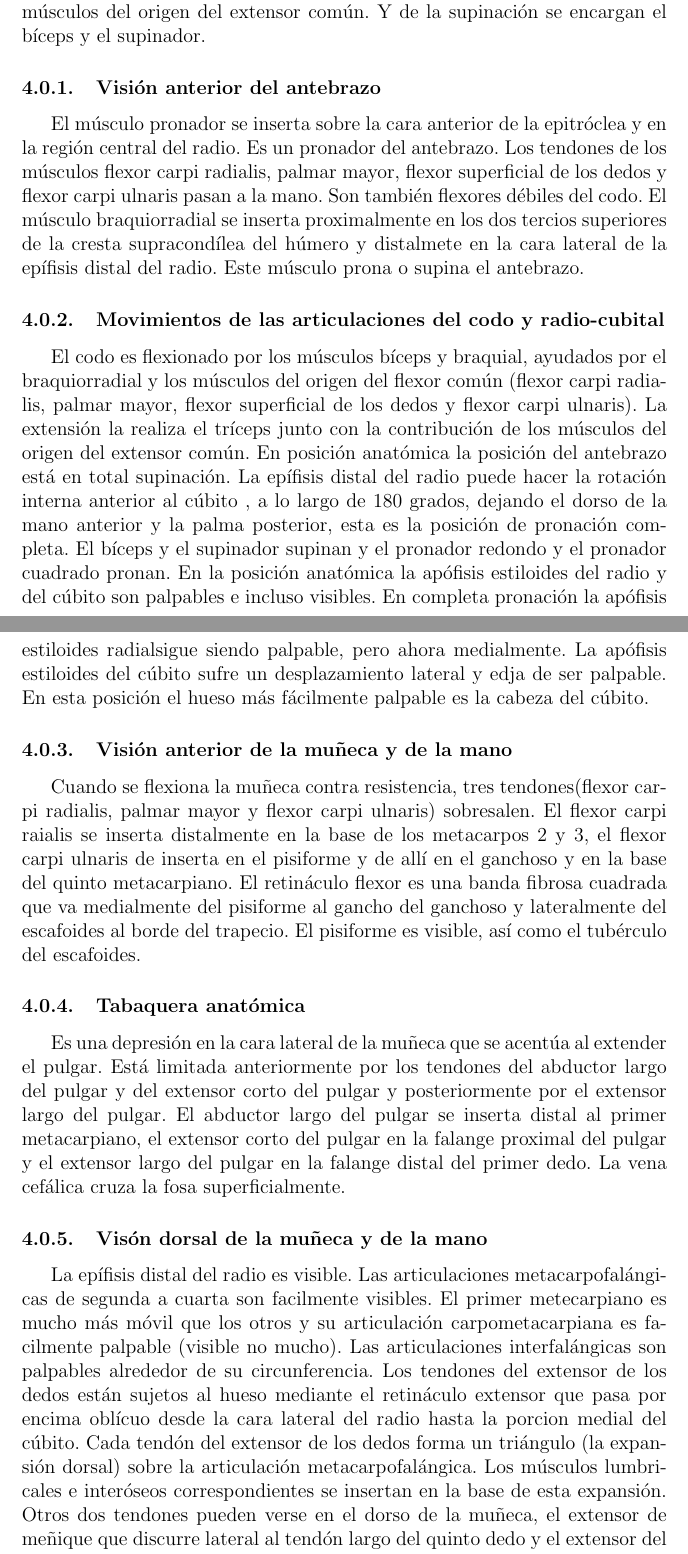
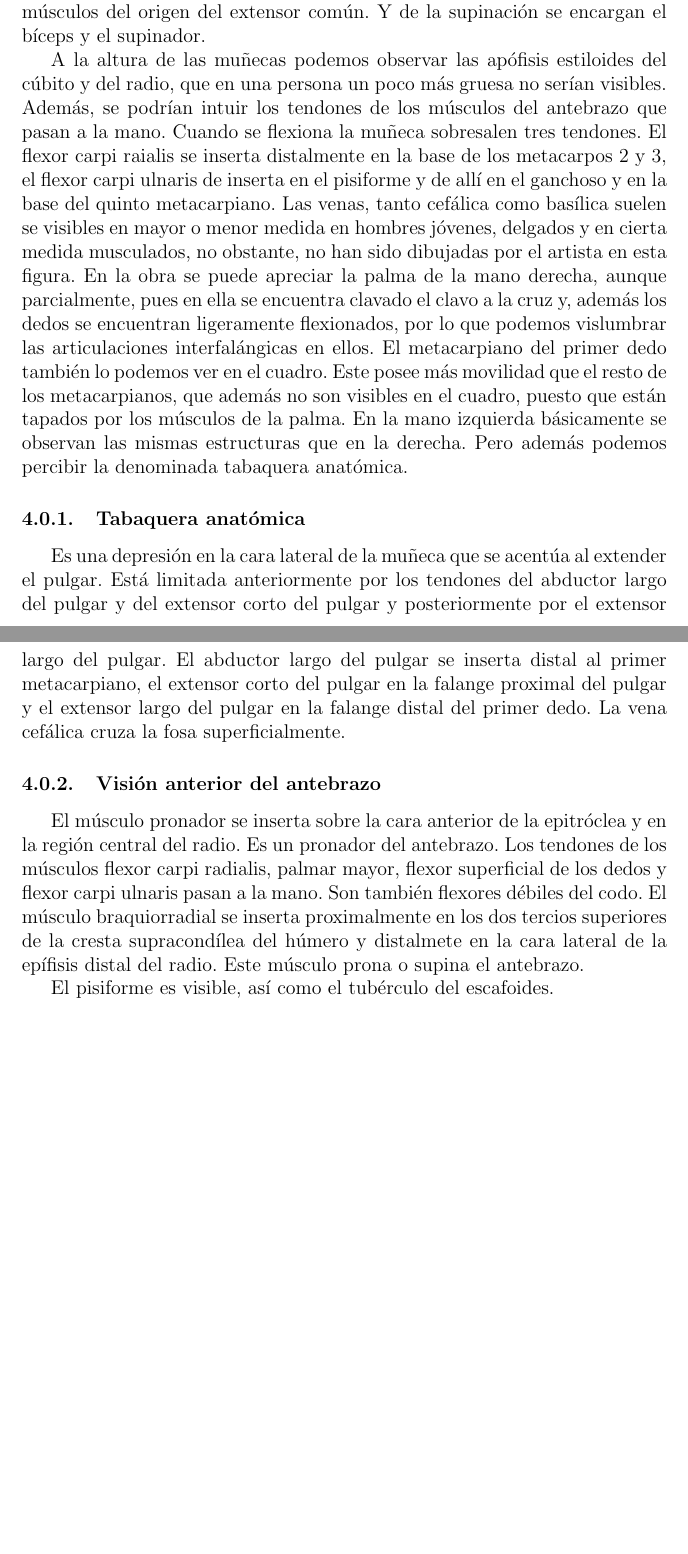
Before and after one commit to jouyt/tfg, a LaTeX document (tfg.tex, which reads velazquez.tex): two parts of pages 10 and 11 of 33 before the commit and two parts of pages 10 and 11 of 32 after it, joined at a grey line, cut so that both start at the same text, the shorter picture padded with empty space. Compiled offline with pdfLaTeX.

Commit message:
making the forearm and the hand

```diff
--- a/velazquez.tex
+++ b/velazquez.tex
@@ -34,26 +34,20 @@ En el brazo se observan tanto el bíceps como el tríceps. El bíceps forma una
 En ambos brazos podemos distinguir la fosa cubital. Esta está limitada superiormete por la línea que va desde la epitróclea hasta el epicóndilo del húmero, lateralmente por el músculo braquiorradial y medialmente por el pronador redondo.
 Los huesos de la articulación del codo suelen ser evidentes. En esta obra no se pueden distinguir claramente las distintas estructuras debido a la posición de los brazos (se verían mejor desde la cara posterior). Lo único que se aprecia de forma clara es la epitróclea del húmero.
 Los brazos se encuentran en total supinación y extensión. La extensión la realiza el tríceps junto con la contribución de los músculos del origen del extensor común. Y de la supinación se encargan el bíceps y el supinador.
+
+A la altura de las muñecas podemos observar las apófisis estiloides del cúbito y del radio, que en una persona un poco más gruesa no serían visibles. Además, se podrían intuir los tendones de los músculos del antebrazo que pasan a la mano. Cuando se flexiona la muñeca sobresalen tres tendones. El flexor carpi raialis se inserta distalmente en la base de los metacarpos 2 y 3, el flexor carpi ulnaris de inserta en el pisiforme y de allí en el ganchoso y en la base del quinto metacarpiano.
+Las venas, tanto cefálica como basílica suelen se visibles en mayor o menor medida en hombres jóvenes, delgados y en cierta medida musculados, no obstante, no han sido dibujadas por el artista en esta figura.
+En la obra se puede apreciar la palma de la mano derecha, aunque parcialmente, pues en ella se encuentra clavado el clavo a la cruz y, además los dedos se encuentran ligeramente flexionados, por lo que podemos vislumbrar las articulaciones interfalángicas en ellos. El metacarpiano del primer dedo también lo podemos ver en el cuadro. Este posee más movilidad que el resto de los metacarpianos, que además no son visibles en el cuadro, puesto que están tapados por los músculos de la palma.
+En la mano izquierda básicamente se observan las mismas estructuras que en la derecha. Pero además podemos percibir la denominada tabaquera anatómica.
+\subsubsection{Tabaquera anatómica}
+Es una depresión en la cara lateral de la muñeca que se acentúa al extender el pulgar. Está limitada anteriormente por los tendones del abductor largo del pulgar y del extensor corto del pulgar y posteriormente por el extensor largo del pulgar.
+El abductor largo del pulgar se inserta distal al primer metacarpiano, el extensor corto del pulgar en la falange proximal del pulgar y el extensor largo del pulgar en la falange distal del primer dedo. La vena cefálica cruza la fosa superficialmente.
 \subsubsection{Visión anterior del antebrazo}
 El músculo pronador se inserta sobre la cara anterior de la epitróclea y en la región central del radio. Es un pronador del antebrazo. Los tendones de los músculos flexor carpi radialis, palmar mayor, flexor superficial de los dedos y flexor carpi ulnaris pasan a la mano. Son también flexores débiles del codo.
 El músculo braquiorradial se inserta proximalmente  en los dos tercios superiores de la cresta supracondílea del húmero y distalmete en la cara lateral de la epífisis distal del radio. Este músculo prona o supina el antebrazo.
 
+El pisiforme es visible, así como el tubérculo del escafoides.
 
-\subsubsection{Movimientos de las articulaciones del codo y radio-cubital}
-El codo es flexionado por los músculos bíceps y braquial, ayudados por el braquiorradial y los músculos del origen del flexor común (flexor carpi radialis, palmar mayor, flexor superficial de los dedos y flexor carpi ulnaris). La extensión la realiza el tríceps junto con la contribución de los músculos del origen del extensor común.
-En posición anatómica la posición del antebrazo está en total supinación. La epífisis distal del radio puede hacer la rotación interna anterior al cúbito , a lo largo de 180 grados, dejando el dorso de la mano anterior y la palma posterior, esta es la posición de pronación completa. El bíceps y el supinador supinan y el pronador redondo y el pronador cuadrado pronan.
-En la posición anatómica la apófisis estiloides del radio y del cúbito son palpables e incluso visibles. En completa pronación la apófisis estiloides radialsigue siendo palpable, pero ahora medialmente. La apófisis estiloides del cúbito sufre un desplazamiento lateral y edja de ser palpable. En esta posición el hueso más fácilmente palpable es la cabeza del cúbito.
-
-\subsubsection{Visión anterior de la muñeca y de la mano}Cuando se flexiona la muñeca contra resistencia, tres tendones(flexor carpi radialis, palmar mayor y flexor carpi ulnaris) sobresalen. El flexor carpi raialis se inserta distalmente en la base de los metacarpos 2 y 3, el flexor carpi ulnaris de inserta en el pisiforme y de allí en el ganchoso y en la base del quinto metacarpiano.
-El retináculo flexor es una banda fibrosa cuadrada que va medialmente del pisiforme al gancho del ganchoso y lateralmente del escafoides al borde del trapecio. El pisiforme es visible, así como el tubérculo del escafoides.
-
-\subsubsection{Tabaquera anatómica}
-Es una depresión en la cara lateral de la muñeca que se acentúa al extender el pulgar. Está limitada anteriormente por los tendones del abductor largo del pulgar y del extensor corto del pulgar y posteriormente por el extensor largo del pulgar.
-El abductor largo del pulgar se inserta distal al primer metacarpiano, el extensor corto del pulgar en la falange proximal del pulgar y el extensor largo del pulgar en la falange distal del primer dedo. La vena cefálica cruza la fosa superficialmente.
-
-\subsubsection{Visón dorsal de la muñeca y de la mano}
-La epífisis distal del radio es visible. Las articulaciones metacarpofalángicas de segunda a cuarta son facilmente visibles. El primer metecarpiano es mucho más móvil que los otros y su articulación carpometacarpiana es facilmente palpable (visible no mucho). Las articulaciones interfalángicas son palpables alrededor de su circunferencia.
-Los tendones del extensor de los dedos están sujetos al hueso mediante el retináculo extensor que pasa por encima oblícuo desde la cara lateral del radio hasta la porcion medial del cúbito. Cada tendón del extensor de los dedos forma un triángulo (la expansión dorsal) sobre la articulación metacarpofalángica. Los músculos lumbricales e interóseos correspondientes se insertan en la base de esta expansión. Otros dos tendones pueden verse en el dorso de la muñeca, el extensor de meñique que discurre lateral al tendón largo del quinto dedo y el extensor del índice que discurre medial al tendón largo del dedo índice. Ambos insertan en la expansión dorsal.
 
 \subsubsection{Movimientos de la muñeca y de la mano}
 La flexión se realiza en la articulación mediocarpal (entre las dos hileras de carpos) desarrollada por los músculos flexor carpi radialis y flexor carpi ulnaris ayudados por los flexores largos de los dedos. La extensión se realiza en la articulación radiocarpal por los músculos extensor carpi radialis longus y brevis y el extensor carpi ulnaris ayudados por los extensores largos de los dedos. La abducción es en la articulación mediocarpal por los músculos flexor carpi radialis y extensor carpi radialis longus y brevis. La adducción en la articulación radiocarpal mediante el flexor carpi ulnaris y el extensor carpi ulnaris.
```
